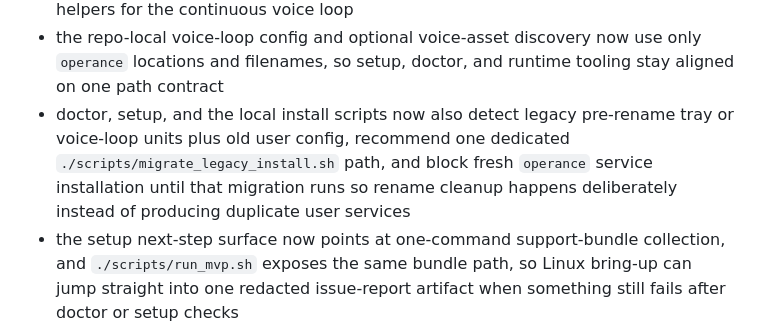
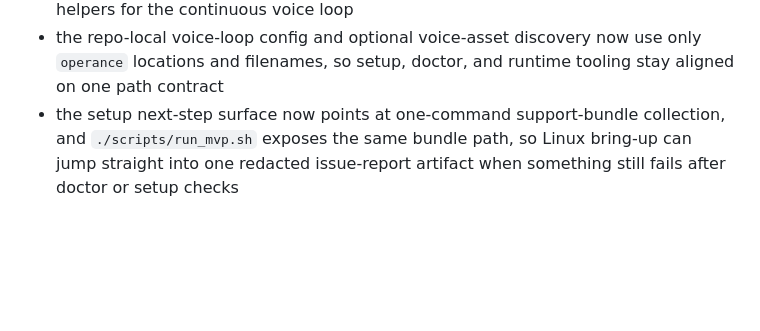
Before and after one commit to raunakkathuria/operance, a Markdown page: docs/requirements/linux.md, the part around the change. Drawn GitHub-style; blank space fills up the shorter version.

```diff
--- a/docs/requirements/linux.md
+++ b/docs/requirements/linux.md
@@ -859,7 +859,6 @@ Broader implemented Linux-backed paths that are not all release-verified yet:
 - that continuous loop now also writes a repo-local runtime status heartbeat, and the CLI plus doctor/setup surfaces can inspect its latest counters, last transcript or response, and heartbeat freshness
 - the repo now also includes repo-local systemd user-service install and removal helpers for the continuous voice loop
 - the repo-local voice-loop config and optional voice-asset discovery now use only `operance` locations and filenames, so setup, doctor, and runtime tooling stay aligned on one path contract
-- doctor, setup, and the local install scripts now also detect legacy pre-rename tray or voice-loop units plus old user config, recommend one dedicated `./scripts/migrate_legacy_install.sh` path, and block fresh `operance` service installation until that migration runs so rename cleanup happens deliberately instead of producing duplicate user services
 - the setup next-step surface now points at one-command support-bundle collection, and `./scripts/run_mvp.sh` exposes the same bundle path, so Linux bring-up can jump straight into one redacted issue-report artifact when something still fails after doctor or setup checks
 - the setup action surface now also exposes both `Collect support bundle` and `Collect support snapshot`, so the setup app and structured action API can execute the preferred archive path directly while keeping the raw JSON fallback available for inline issue reports
 - packaging-ready Fedora hosts now also see the right release path in setup next steps, surfacing either `./scripts/run_fedora_release_smoke.sh` or the installed-RPM smoke command when the default RPM artifact already exists instead of leaving that release gate buried only in the action catalog
```
Also changed, not shown: CHANGELOG.md (+2 -0 lines), docs/contributing/command-authoring.md (+38 -10 lines).
